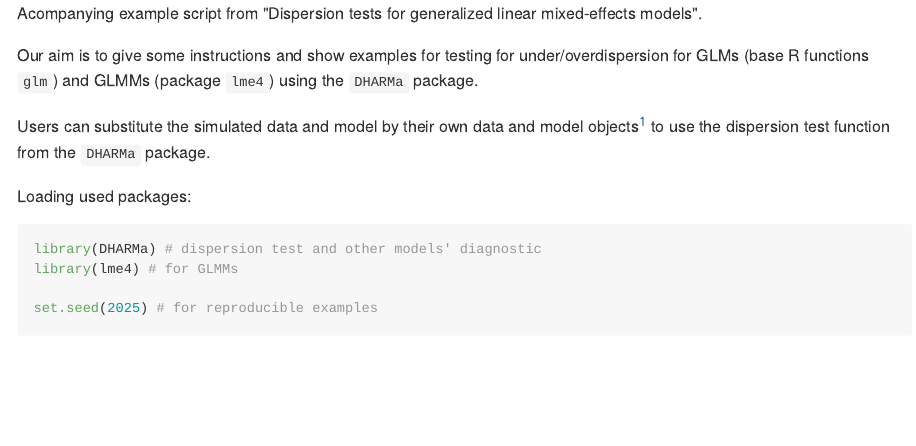
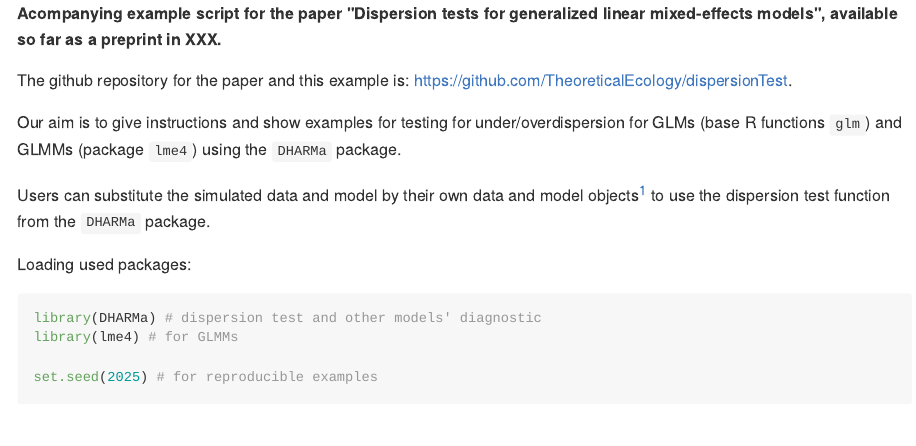
Before and after one commit to TheoreticalEcology/dispersionTest, an R Markdown document (docs/index.Rmd): the page in a window 1100 px wide, from its top. The pictures show the output file docs/index.md that the author committed with the source, drawn offline in the style of GitHub.

Commit message:
update example script

```diff
--- a/docs/index.Rmd
+++ b/docs/index.Rmd
@@ -14,9 +14,11 @@ editor_options:
   chunk_output_type: inline
 ---
 
-Acompanying example script from "Dispersion tests for generalized linear mixed-effects models".
+**Acompanying example script for the paper "Dispersion tests for generalized linear mixed-effects models", available so far as a preprint in XXX.**
 
-Our aim is to give some instructions and show examples for testing for under/overdispersion for GLMs (base R functions `glm`) and GLMMs (package `lme4`) using the `DHARMa` package.
+The github repository for the paper and this example is: https://github.com/TheoreticalEcology/dispersionTest.
+
+Our aim is to give instructions and show examples for testing for under/overdispersion for GLMs (base R functions `glm`) and GLMMs (package `lme4`) using the `DHARMa` package.
 
 Users can substitute the simulated data and model by their own data and model objects[^1] to use the dispersion test function from the `DHARMa` package.
 
```
Also changed, not shown: docs/index.md, docs/index.Rmd (2 more changed lines), 1 other file.
